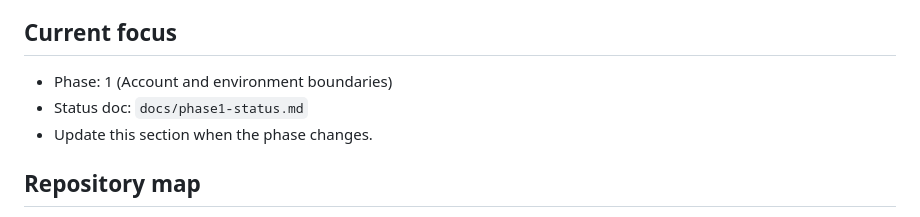
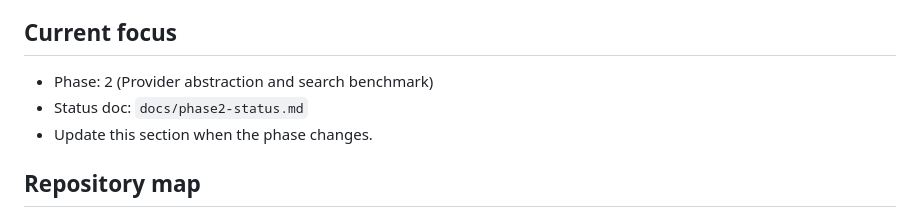
Before and after one commit to daltontewanger/whatdoyouwant, a Markdown page: AGENTS.md, the part around the change. GitHub-like rendering.

Commit message:
Move AGENTS.md's current focus to Phase 2
Co-Authored-By: Claude Opus 5.5 <noreply@anthropic.com>

```diff
--- a/AGENTS.md
+++ b/AGENTS.md
@@ -14,8 +14,8 @@ Repository files and verified console evidence describe actual state. The playbo
 
 ## Current focus
 
-- Phase: 1 (Account and environment boundaries)
-- Status doc: `docs/phase1-status.md`
+- Phase: 2 (Provider abstraction and search benchmark)
+- Status doc: `docs/phase2-status.md`
 - Update this section when the phase changes.
 
 ## Repository map
```
